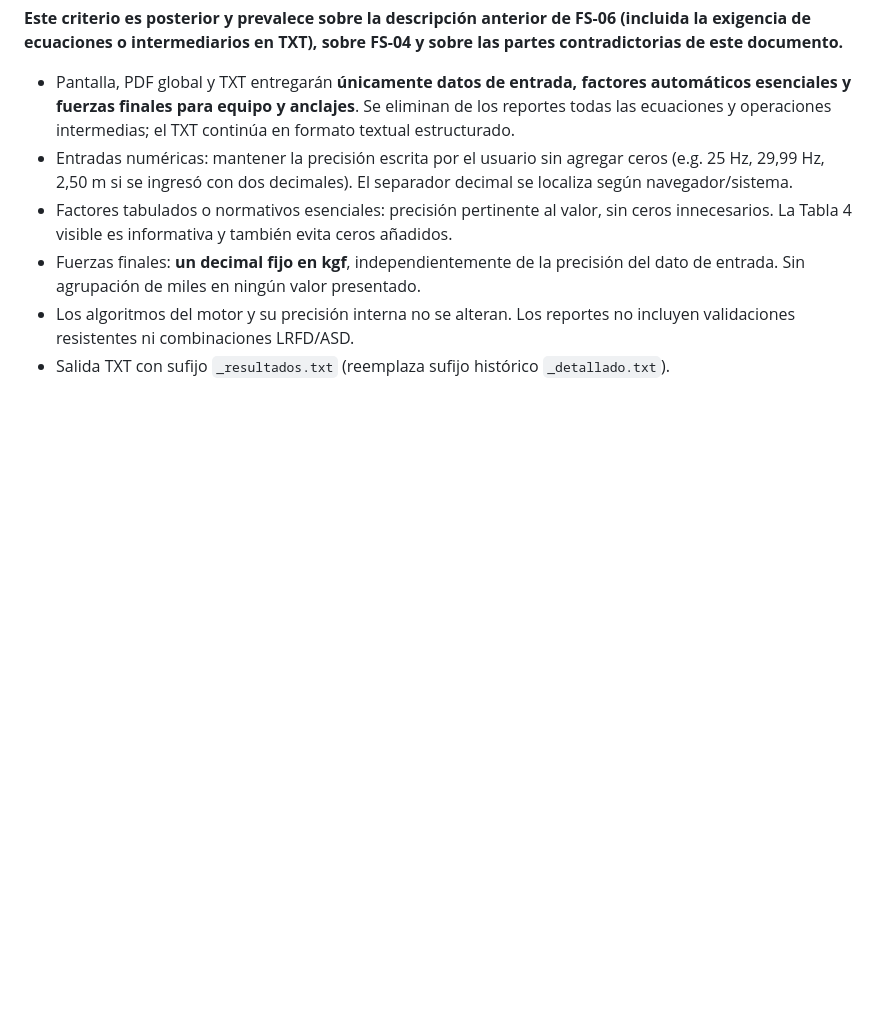
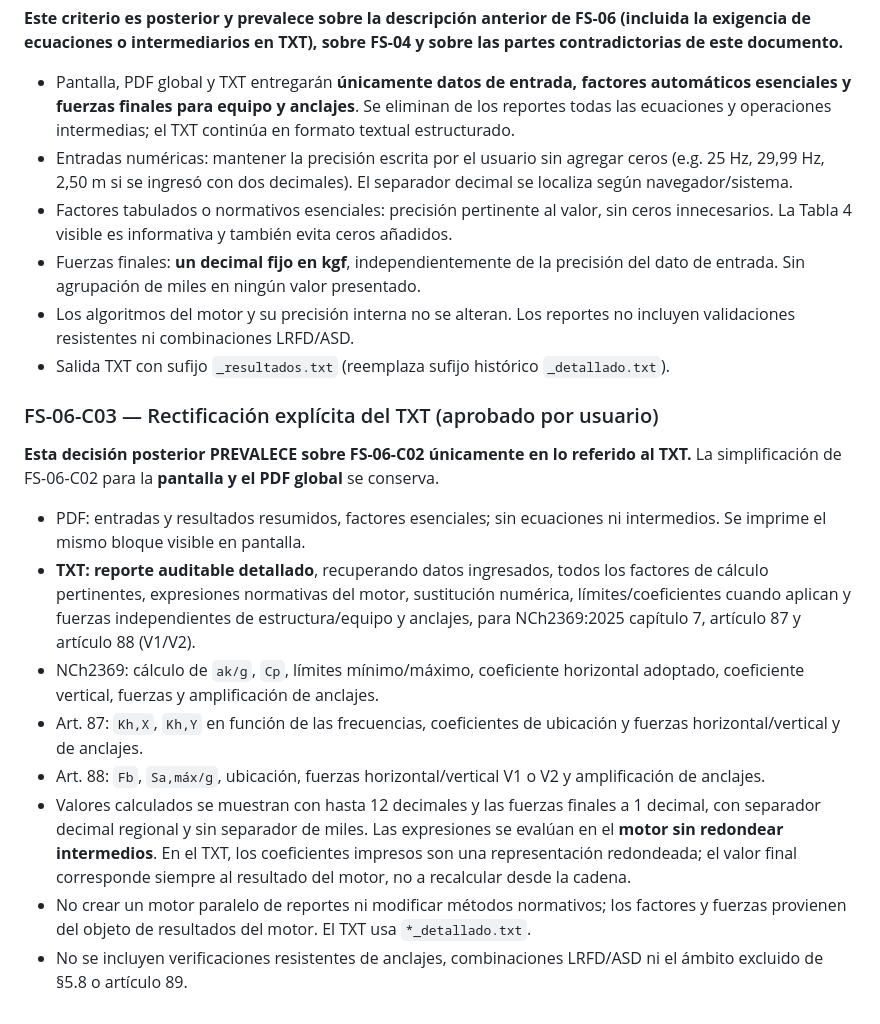
Before and after one commit to Ziondreads1973/phs-seismic-forces, a Markdown page: docs/ESPECIFICACION_APROBADA_V1.md, the part around the change. GitHub-like rendering; blank space fills up the shorter version.

Commit message:
docs(txt): registrar FS-06-C03 y precedencia respecto a simplificación anterior

```diff
--- a/docs/ESPECIFICACION_APROBADA_V1.md
+++ b/docs/ESPECIFICACION_APROBADA_V1.md
@@ -117,3 +117,16 @@
 - Fuerzas finales: **un decimal fijo en kgf**, independientemente de la precisión del dato de entrada. Sin agrupación de miles en ningún valor presentado.
 - Los algoritmos del motor y su precisión interna no se alteran. Los reportes no incluyen validaciones resistentes ni combinaciones LRFD/ASD.
 - Salida TXT con sufijo `_resultados.txt` (reemplaza sufijo histórico `_detallado.txt`).
+
+### FS-06-C03 — Rectificación explícita del TXT (aprobado por usuario)
+
+**Esta decisión posterior PREVALECE sobre FS-06-C02 únicamente en lo referido al TXT.** La simplificación de FS-06-C02 para la **pantalla y el PDF global** se conserva.
+
+- PDF: entradas y resultados resumidos, factores esenciales; sin ecuaciones ni intermedios. Se imprime el mismo bloque visible en pantalla.
+- **TXT: reporte auditable detallado**, recuperando datos ingresados, todos los factores de cálculo pertinentes, expresiones normativas del motor, sustitución numérica, límites/coeficientes cuando aplican y fuerzas independientes de estructura/equipo y anclajes, para NCh2369:2025 capítulo 7, artículo 87 y artículo 88 (V1/V2).
+- NCh2369: cálculo de `ak/g`, `Cp`, límites mínimo/máximo, coeficiente horizontal adoptado, coeficiente vertical, fuerzas y amplificación de anclajes.
+- Art. 87: `Kh,X`, `Kh,Y` en función de las frecuencias, coeficientes de ubicación y fuerzas horizontal/vertical y de anclajes.
+- Art. 88: `Fb`, `Sa,máx/g`, ubicación, fuerzas horizontal/vertical V1 o V2 y amplificación de anclajes.
+- Valores calculados se muestran con hasta 12 decimales y las fuerzas finales a 1 decimal, con separador decimal regional y sin separador de miles. Las expresiones se evalúan en el **motor sin redondear intermedios**. En el TXT, los coeficientes impresos son una representación redondeada; el valor final corresponde siempre al resultado del motor, no a recalcular desde la cadena.
+- No crear un motor paralelo de reportes ni modificar métodos normativos; los factores y fuerzas provienen del objeto de resultados del motor. El TXT usa `*_detallado.txt`.
+- No se incluyen verificaciones resistentes de anclajes, combinaciones LRFD/ASD ni el ámbito excluido de §5.8 o artículo 89.
```
